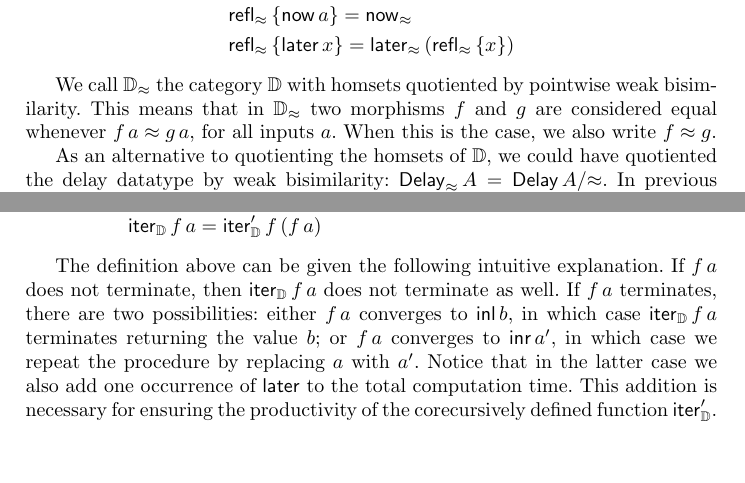
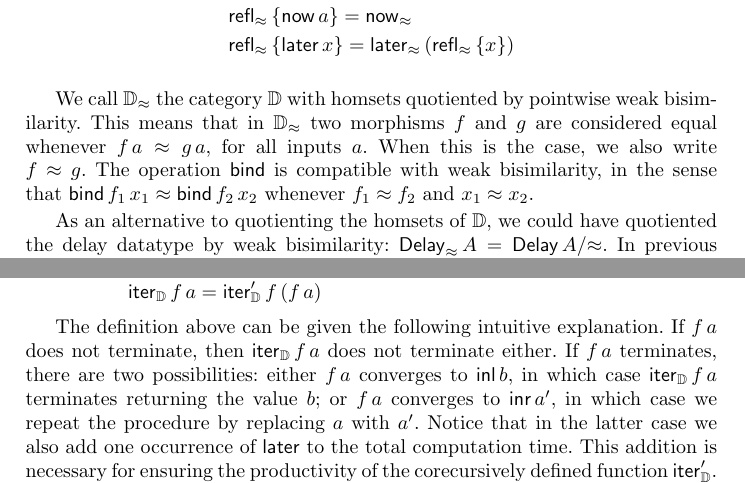
Before and after one commit to niccoloveltri/pi0-agda, a LaTeX paper (mpc19/paper.tex): two parts of pages 8 and 11 of 19, joined at a grey line, cut so that both start at the same text, the shorter picture padded with empty space. Compiled offline with pdfLaTeX; a LaTeX package or settings file that is missing is left out.

Commit message:
small fixes

```diff
--- a/mpc19/paper.tex
+++ b/mpc19/paper.tex
@@ -647,7 +647,9 @@ We call $\Dapprox$ the category $\D$ with homsets
 quotiented by pointwise weak bisimilarity. This means that in
 $\Dapprox$ two morphisms $f$ and $g$ are considered equal whenever
 $f \, a \approx g \, a$, for all inputs $a$. When this is the case, we
-also write $f \approx g$.
+also write $f \approx g$. The operation $\bind$ is compatible with
+weak bisimilarity, in the sense that $\bind\,f_1\,x_1 \approx
+\bind\,f_2\,x_2$ whenever $f_1 \approx f_2$ and $x_1 \approx x_2$.
 
 As an alternative to quotienting the homsets of $\D$, we could have
 quotiented the delay datatype by weak bisimilarity:
@@ -848,7 +850,7 @@ auxiliary function $\iterD'$ corecursively defined as follows:
 %% \end{align*}
 The definition above can be given the following intuitive
 explanation. If $f\,a$ does not terminate, then $\iterD\,f\,a$ does
-not terminate as well. If $f\,a$ terminates, there are two
+not terminate either. If $f\,a$ terminates, there are two
 possibilities: either $f\,a$ converges to $\inl\,b$, in which case
 $\iterD\,f\,a$ terminates returning the value $b$; or $f\,a$ converges
 to $\inr\,a'$, in which case we repeat the procedure by replacing $a$
```
Also changed, not shown: mpc19/paper.tex (10 more changed lines).
